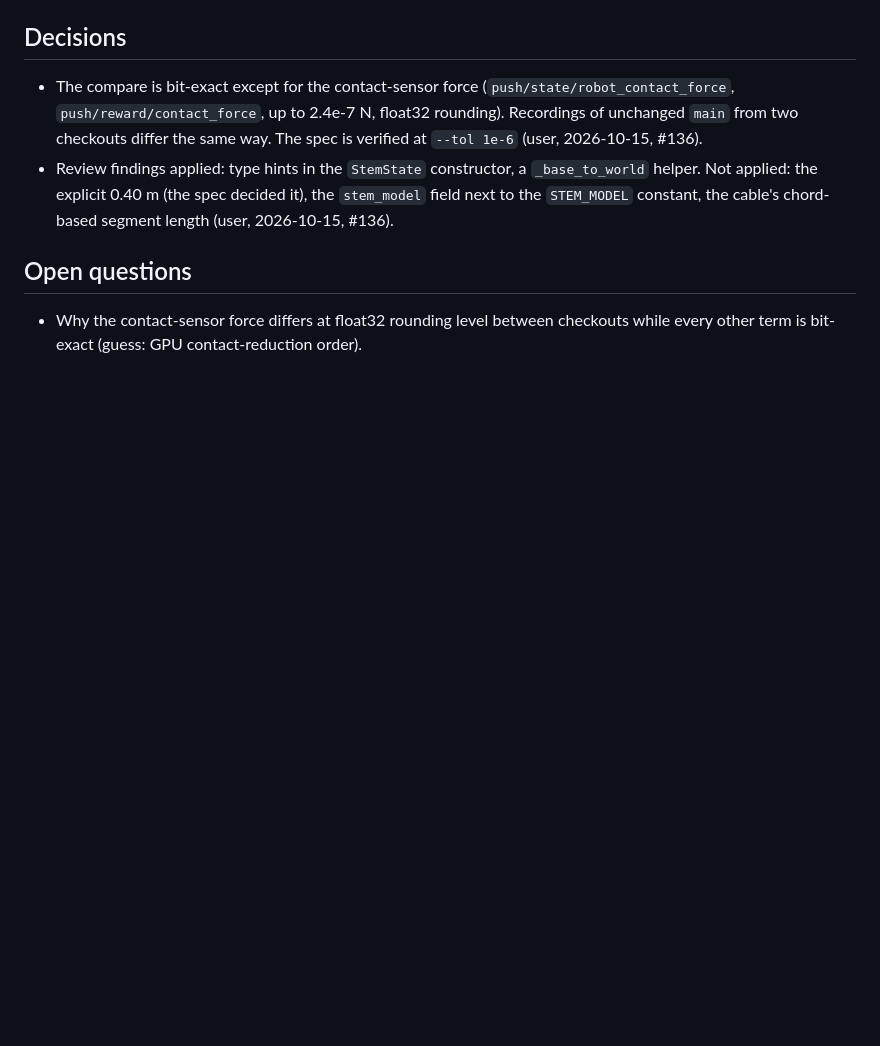
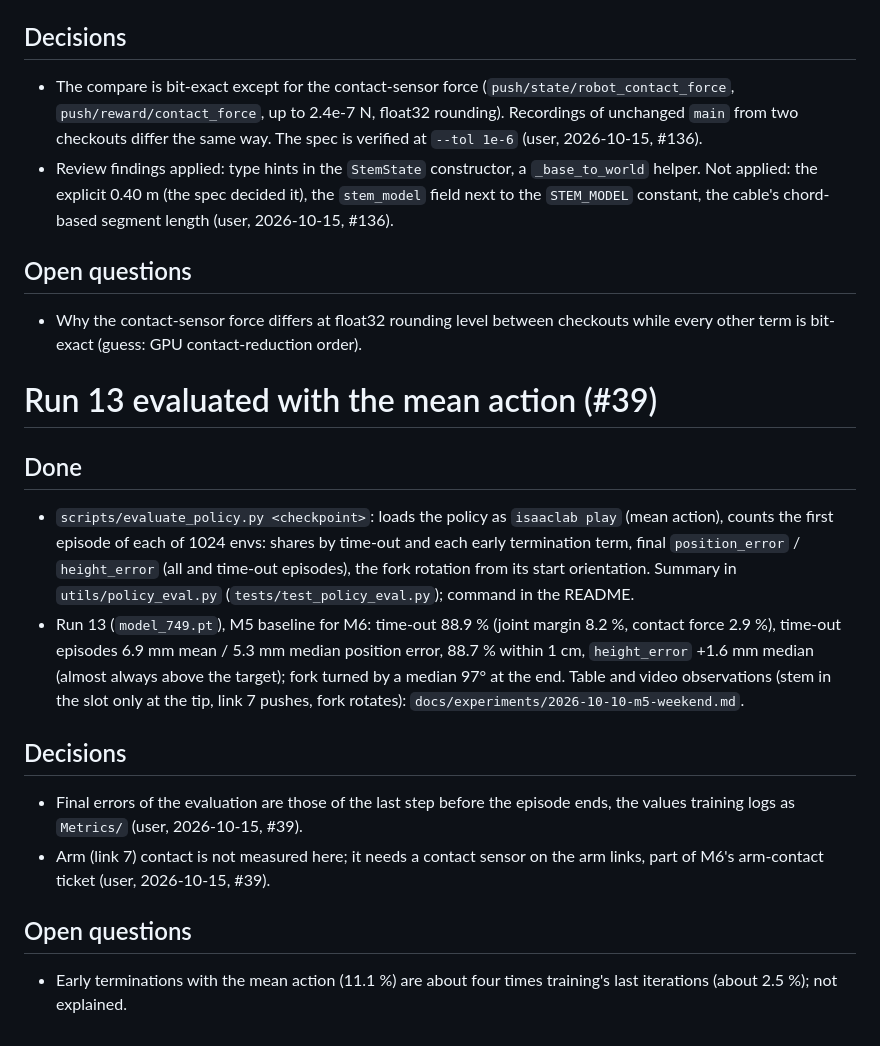
Before and after one commit to paolopetri/plant-stem-manipulation, a Markdown page: docs/notes/2026-10-15.md, the part around the change. Drawn GitHub-style; blank space fills up the shorter version.

```diff
--- a/docs/notes/2026-10-15.md
+++ b/docs/notes/2026-10-15.md
@@ -97,3 +97,16 @@
 
 ## Open questions
 - Why the contact-sensor force differs at float32 rounding level between checkouts while every other term is bit-exact (guess: GPU contact-reduction order).
+
+# Run 13 evaluated with the mean action (#39)
+
+## Done
+- `scripts/evaluate_policy.py <checkpoint>`: loads the policy as `isaaclab play` (mean action), counts the first episode of each of 1024 envs: shares by time-out and each early termination term, final `position_error` / `height_error` (all and time-out episodes), the fork rotation from its start orientation. Summary in `utils/policy_eval.py` (`tests/test_policy_eval.py`); command in the README.
+- Run 13 (`model_749.pt`), M5 baseline for M6: time-out 88.9 % (joint margin 8.2 %, contact force 2.9 %), time-out episodes 6.9 mm mean / 5.3 mm median position error, 88.7 % within 1 cm, `height_error` +1.6 mm median (almost always above the target); fork turned by a median 97° at the end. Table and video observations (stem in the slot only at the tip, link 7 pushes, fork rotates): `docs/experiments/2026-10-10-m5-weekend.md`.
+
+## Decisions
+- Final errors of the evaluation are those of the last step before the episode ends, the values training logs as `Metrics/` (user, 2026-10-15, #39).
+- Arm (link 7) contact is not measured here; it needs a contact sensor on the arm links, part of M6's arm-contact ticket (user, 2026-10-15, #39).
+
+## Open questions
+- Early terminations with the mean action (11.1 %) are about four times training's last iterations (about 2.5 %); not explained.
```
Also changed, not shown: docs/experiments/2026-10-10-m5-weekend.md (+23 -0 lines).
